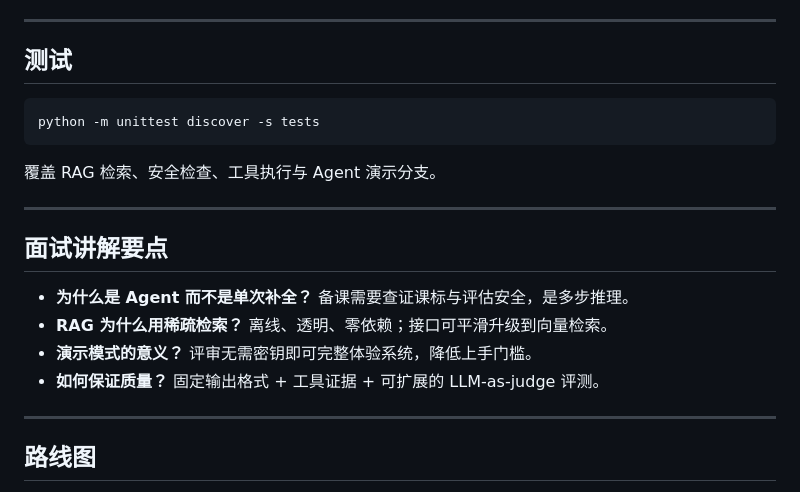
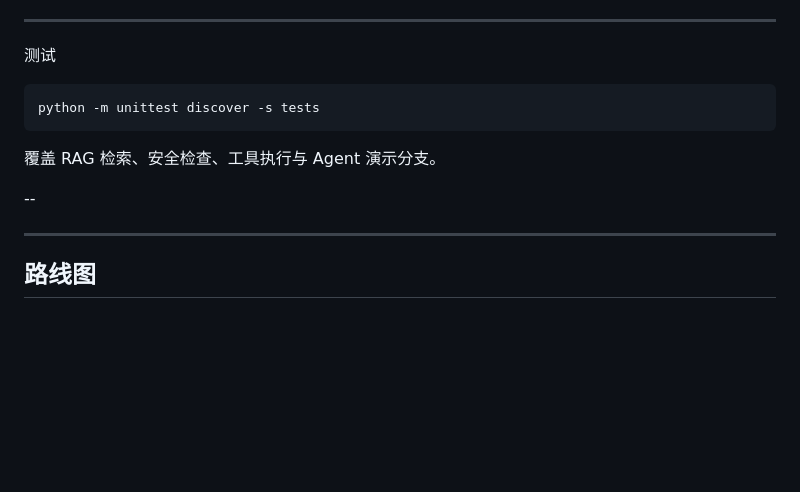
Before and after one commit to Zhf0826/ScienceCopilot, a Markdown page: README.md, the part around one of its changes. Drawn GitHub-style; blank space fills up the shorter version.

````diff
--- a/README.md
+++ b/README.md
@@ -134,7 +134,7 @@ ScienceCopilot
 
 ---
 
-## 测试
+测试
 
 ```powershell
 python -m unittest discover -s tests
@@ -142,14 +142,7 @@ python -m unittest discover -s tests
 
 覆盖 RAG 检索、安全检查、工具执行与 Agent 演示分支。
 
----
-
-## 面试讲解要点
-
-- **为什么是 Agent 而不是单次补全？** 备课需要查证课标与评估安全，是多步推理。
-- **RAG 为什么用稀疏检索？** 离线、透明、零依赖；接口可平滑升级到向量检索。
-- **演示模式的意义？** 评审无需密钥即可完整体验系统，降低上手门槛。
-- **如何保证质量？** 固定输出格式 + 工具证据 + 可扩展的 LLM-as-judge 评测。
+--
 
 ---
 
````
Also changed, not shown: other parts of README.md (+10 -10 lines).
